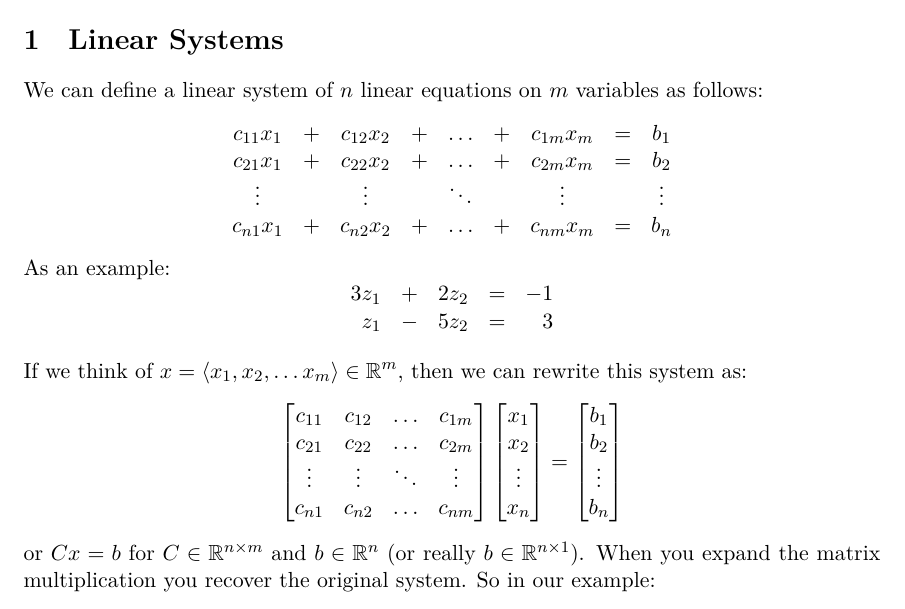
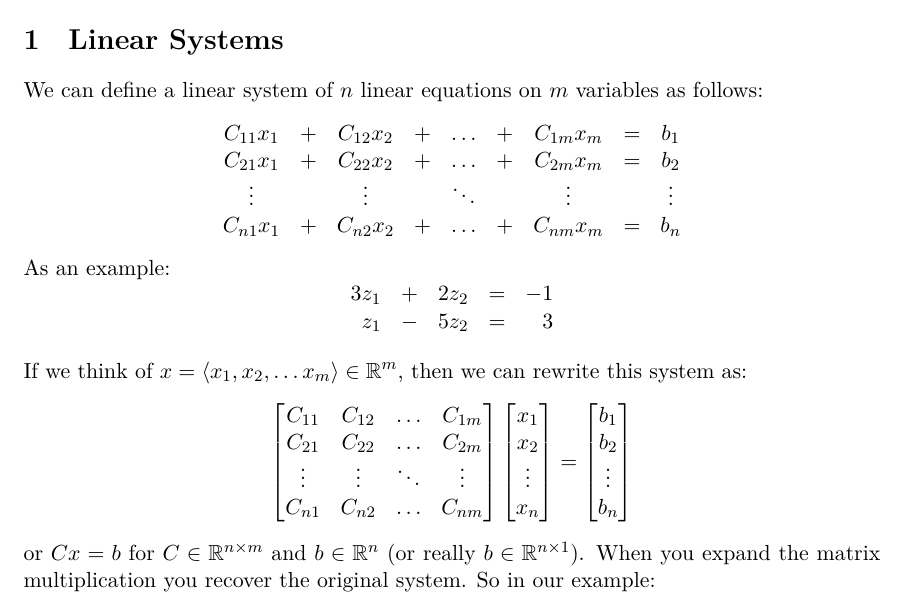
Before and after one commit to deblasiolab/02-680_Documents, a LaTeX document (Notes/07_Linear_Systems_Inverses.tex): part of page 1 of 7, cut so that both start at the same text. The pictures show the PDF file Notes/07_Linear_Systems_Inverses.pdf that the author committed with the source.

Commit message:
Minor Typos :

```diff
--- a/Notes/07_Linear_Systems_Inverses.tex
+++ b/Notes/07_Linear_Systems_Inverses.tex
@@ -13,10 +13,10 @@
 \section{Linear Systems}
 We can define a linear system of $n$ linear equations on $m$ variables as follows:
 \[\begin{array}{ccccccccc}
-c_{11} x_1 & + & c_{12} x_2 & + & \hdots & + & c_{1m} x_m & = & b_1\\
-c_{21} x_1 & + & c_{22} x_2 & + & \hdots & + & c_{2m} x_m & = & b_2\\
+C_{11} x_1 & + & C_{12} x_2 & + & \hdots & + & C_{1m} x_m & = & b_1\\
+C_{21} x_1 & + & C_{22} x_2 & + & \hdots & + & C_{2m} x_m & = & b_2\\
 \vdots & & \vdots & & \ddots & & \vdots & & \vdots\\
-c_{n1} x_1 & + & c_{n2} x_2 & + & \hdots & + & c_{nm} x_m & = & b_n\\
+C_{n1} x_1 & + & C_{n2} x_2 & + & \hdots & + & C_{nm} x_m & = & b_n\\
 \end{array}\]
 As an example:
 \[\begin{array}{rcrcr}
@@ -27,10 +27,10 @@ As an example:
 If we think of $x = \langle x_1, x_2, \hdots x_m\rangle \in \reals^m$, then we can rewrite this system as:
 \[
 \left[\begin{matrix}
-c_{11} & c_{12} & \hdots & c_{1m}\\
-c_{21} & c_{22} & \hdots & c_{2m}\\
+C_{11} & C_{12} & \hdots & C_{1m}\\
+C_{21} & C_{22} & \hdots & C_{2m}\\
 \vdots & \vdots & \ddots & \vdots\\
-c_{n1} & c_{n2} & \hdots & c_{nm}\\
+C_{n1} & C_{n2} & \hdots & C_{nm}\\
 \end{matrix}\right]
 \left[\begin{matrix} x_1 \\ x_2 \\ \vdots \\ x_n \end{matrix}\right]
  =
```
Also changed, not shown: Notes/06_Matrix.tex (+13 -5 lines), Notes/06_Matrix.pdf, Notes/07_Linear_Systems_Inverses.pdf.
